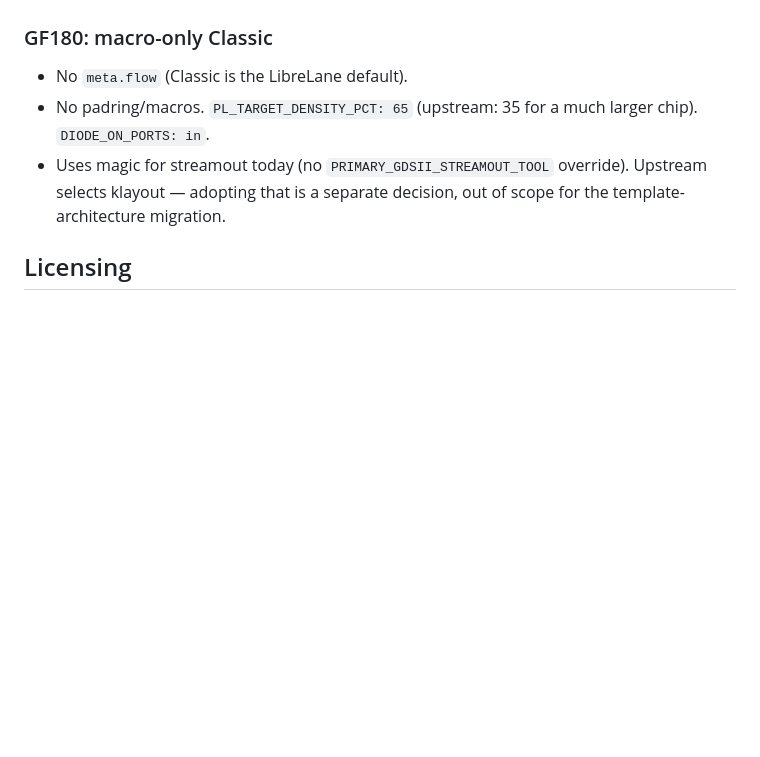
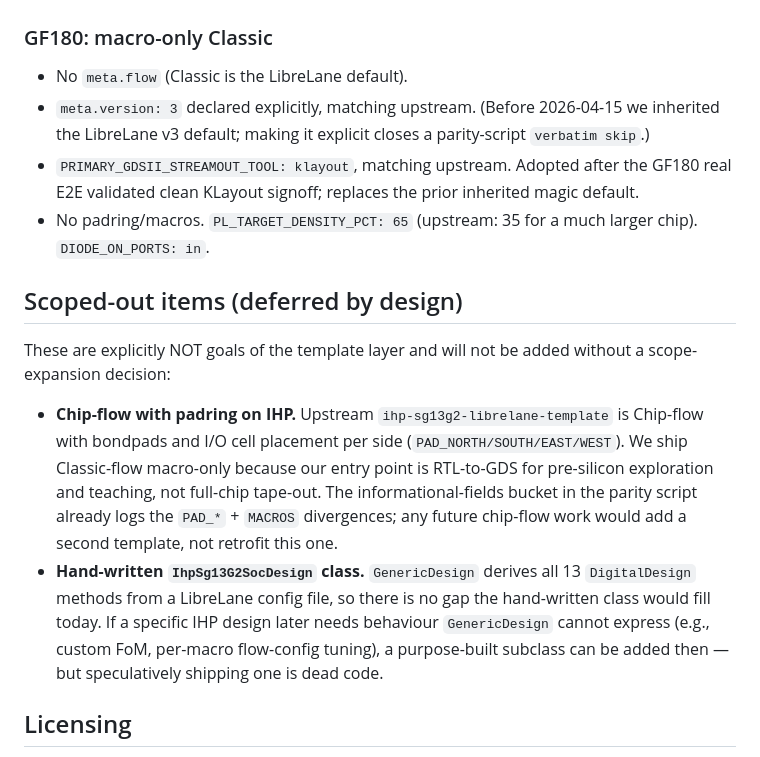
Before and after one commit to Mauricio-xx/eda-agents, a Markdown page: docs/librelane_templates.md, the part around the change. Drawn GitHub-style; blank space fills up the shorter version.

Commit message:
docs: refresh GF180 divergence notes + list deferred scope items
GF180 section now describes the post-c1/c2 state: meta.version: 3 and
PRIMARY_GDSII_STREAMOUT_TOOL: klayout are declared explicitly,
matching upstream, replacing the earlier inherited-defaults note.

New 'Scoped-out items (deferred by design)' section calls out two
items that came up during the template-migration review but were
deliberately not addressed:

- Chip-flow with padring on IHP: upstream is Chip-flow with bondpads,
  ours stays Classic macro-only because the entry point is RTL-to-GDS
  for pre-silicon exploration and teaching. Future chip-flow work
  would add a second template, not retrofit this one.
- Hand-written IhpSg13G2SocDesign: GenericDesign derives all 13
  DigitalDesign methods from a LibreLane config file, so a dedicated
  subclass would be speculative dead code today. Revisit if a specific
  design needs behaviour GenericDesign cannot express.

Both are called out as non-goals, not backlog items.

```diff
--- a/docs/librelane_templates.md
+++ b/docs/librelane_templates.md
@@ -183,11 +183,35 @@ accidental drift.
 ### GF180: macro-only Classic
 
 - No `meta.flow` (Classic is the LibreLane default).
+- `meta.version: 3` declared explicitly, matching upstream. (Before
+  2026-04-15 we inherited the LibreLane v3 default; making it
+  explicit closes a parity-script `verbatim skip`.)
+- `PRIMARY_GDSII_STREAMOUT_TOOL: klayout`, matching upstream. Adopted
+  after the GF180 real E2E validated clean KLayout signoff; replaces
+  the prior inherited magic default.
 - No padring/macros. `PL_TARGET_DENSITY_PCT: 65` (upstream: 35 for a
   much larger chip). `DIODE_ON_PORTS: in`.
-- Uses magic for streamout today (no `PRIMARY_GDSII_STREAMOUT_TOOL`
-  override). Upstream selects klayout — adopting that is a separate
-  decision, out of scope for the template-architecture migration.
+
+## Scoped-out items (deferred by design)
+
+These are explicitly NOT goals of the template layer and will not be
+added without a scope-expansion decision:
+
+- **Chip-flow with padring on IHP.** Upstream
+  `ihp-sg13g2-librelane-template` is Chip-flow with bondpads and I/O
+  cell placement per side (`PAD_NORTH/SOUTH/EAST/WEST`). We ship
+  Classic-flow macro-only because our entry point is RTL-to-GDS for
+  pre-silicon exploration and teaching, not full-chip tape-out. The
+  informational-fields bucket in the parity script already logs the
+  `PAD_*` + `MACROS` divergences; any future chip-flow work would
+  add a second template, not retrofit this one.
+- **Hand-written `IhpSg13G2SocDesign` class.** `GenericDesign` derives
+  all 13 `DigitalDesign` methods from a LibreLane config file, so
+  there is no gap the hand-written class would fill today. If a
+  specific IHP design later needs behaviour `GenericDesign` cannot
+  express (e.g., custom FoM, per-macro flow-config tuning), a
+  purpose-built subclass can be added then — but speculatively
+  shipping one is dead code.
 
 ## Licensing
 
```
